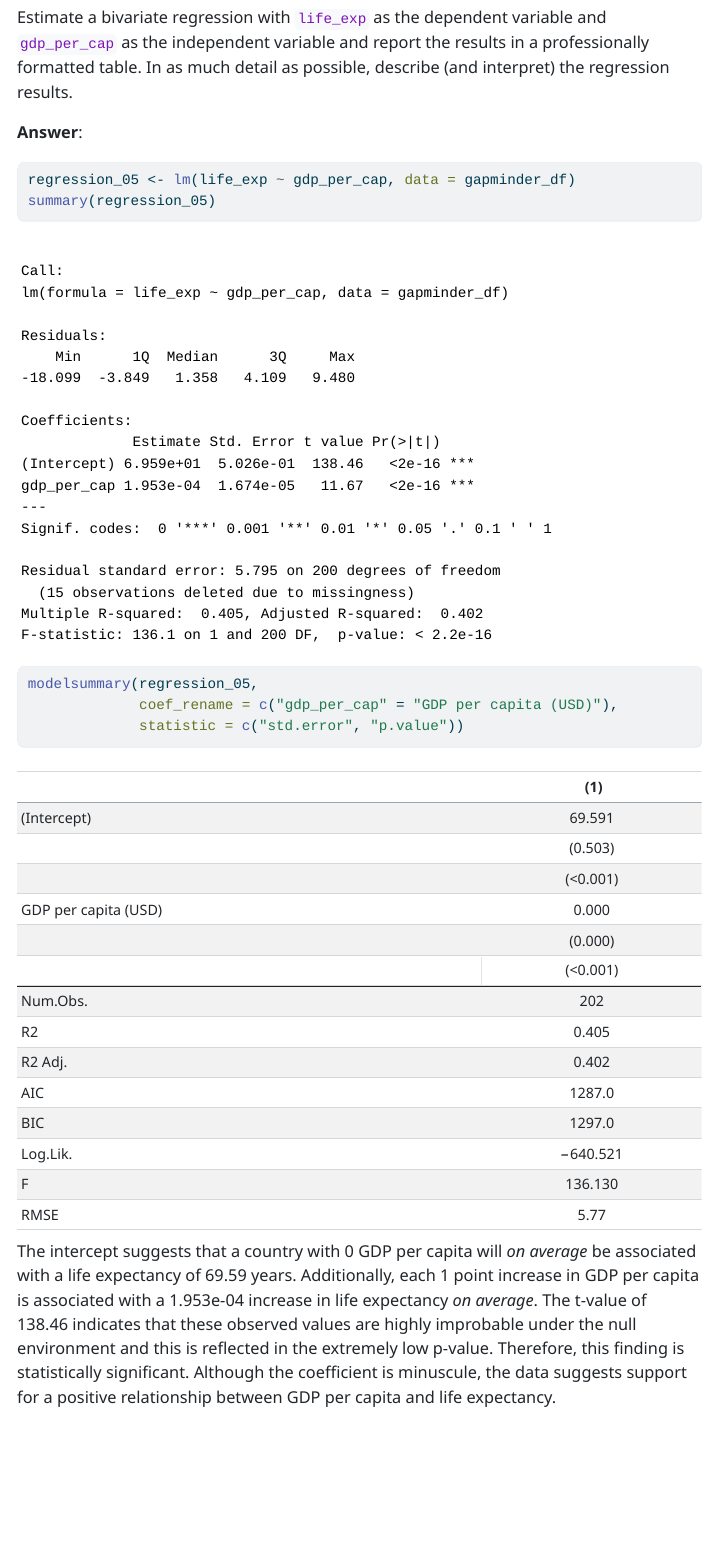
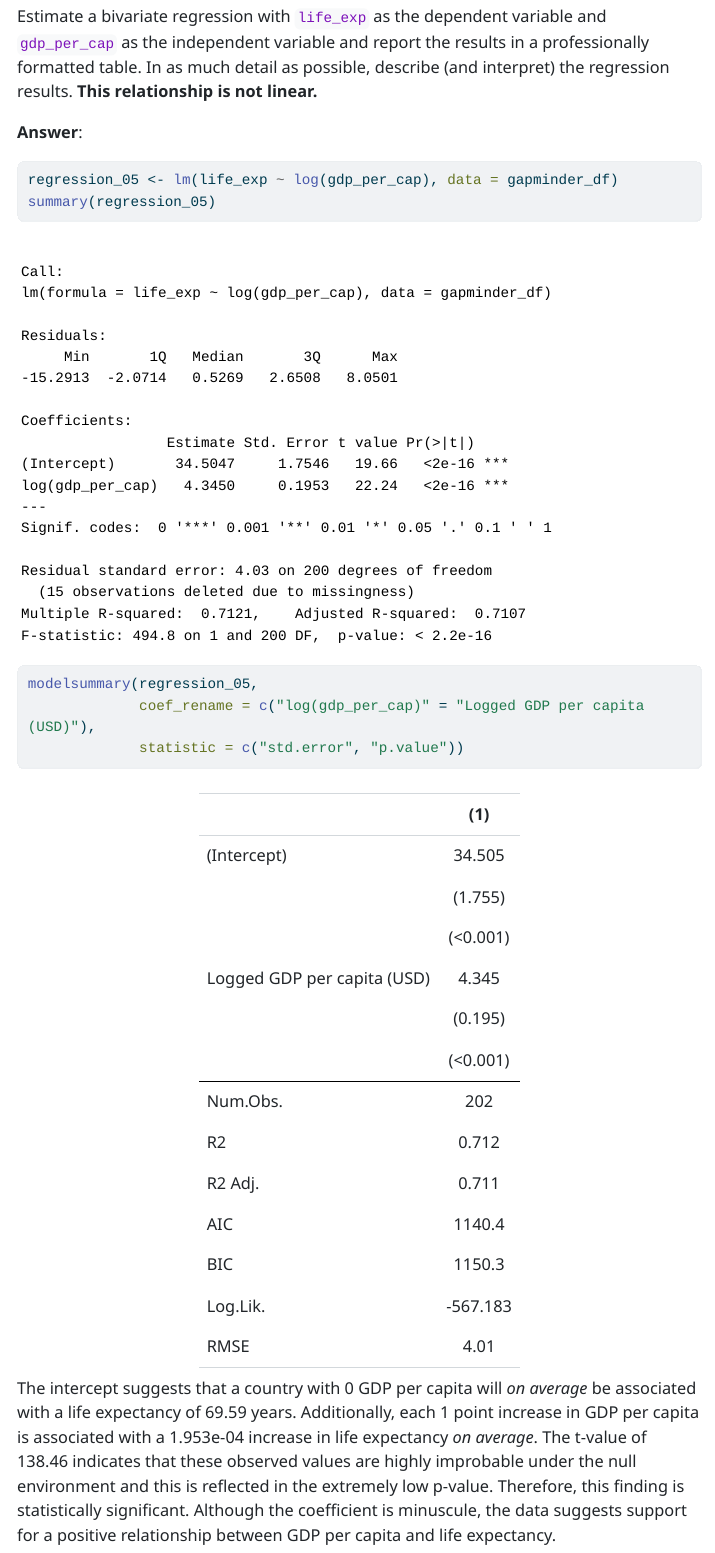
Before and after one commit to gaondap/GVPT_622, a Quarto document (Week 10/problem_set_8.qmd): the page in a window 1100 px wide, from 5990 px down before the commit and from 6360 px down after it, so that both start at the same text. The pictures show the output file Week 10/problem_set_8.html that the author committed with the source, opened offline; menus at the side of the page are left out; long lines of code are wrapped.

Commit message:
Corrections

````diff
--- a/Week 10/problem_set_8.qmd
+++ b/Week 10/problem_set_8.qmd
@@ -195,15 +195,15 @@ Need to identify that the relationship is not linear.
 Should only fit linear models to estimate linear relationships. Better to use the logged GDP per capita.
 :::
 
-Estimate a bivariate regression with `life_exp` as the dependent variable and `gdp_per_cap` as the independent variable and report the results in a professionally formatted table. In as much detail as possible, describe (and interpret) the regression results.
+Estimate a bivariate regression with `life_exp` as the dependent variable and `gdp_per_cap` as the independent variable and report the results in a professionally formatted table. In as much detail as possible, describe (and interpret) the regression results. **This relationship is not linear.**
 
 **Answer**:
 
 ```{r}
-regression_05 <- lm(life_exp ~ gdp_per_cap, data = gapminder_df)
+regression_05 <- lm(life_exp ~ log(gdp_per_cap), data = gapminder_df)
 summary(regression_05)
 modelsummary(regression_05,
-             coef_rename = c("gdp_per_cap" = "GDP per capita (USD)"),
+             coef_rename = c("log(gdp_per_cap)" = "Logged GDP per capita (USD)"),
              statistic = c("std.error", "p.value"))
 ```
 
````
Also changed, not shown: Week 10/problem_set_8.html.
